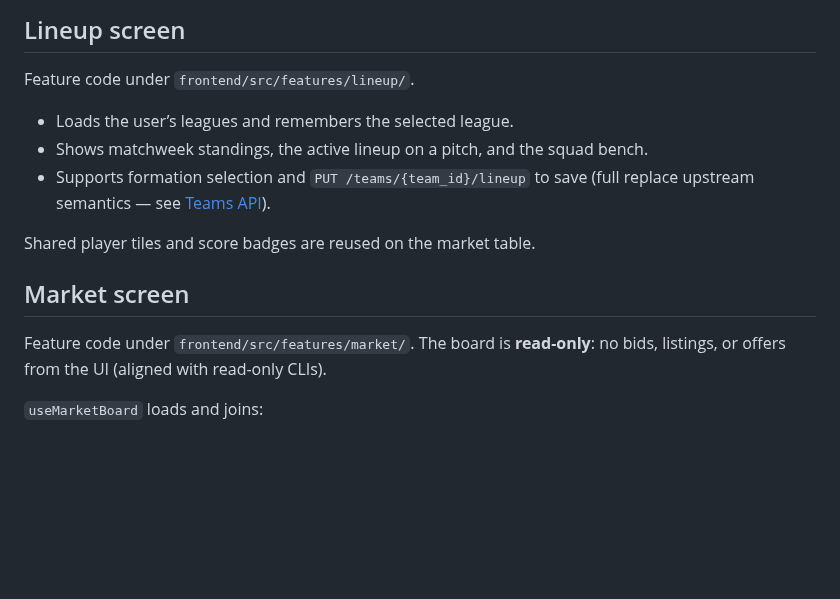
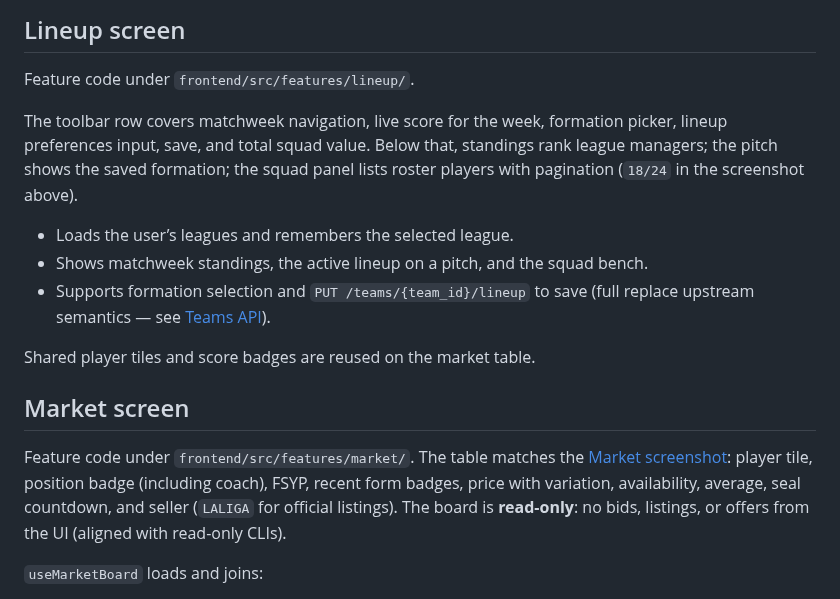
Before and after one commit to andreshere00/LaLiga-Fantasy-Builder, a Markdown page: docs/frontend.md, the part around one of its changes. GitHub-like rendering; blank space fills up the shorter version.

```diff
--- a/docs/frontend.md
+++ b/docs/frontend.md
@@ -39,6 +53,11 @@ LaLiga again. Details: [Authentication](authentication/authentication.md).
 
 Feature code under `frontend/src/features/lineup/`.
 
+The toolbar row covers matchweek navigation, live score for the week, formation
+picker, lineup preferences input, save, and total squad value. Below that,
+standings rank league managers; the pitch shows the saved formation; the squad
+panel lists roster players with pagination (`18/24` in the screenshot above).
+
 - Loads the user’s leagues and remembers the selected league.
 - Shows matchweek standings, the active lineup on a pitch, and the squad bench.
 - Supports formation selection and `PUT /teams/{team_id}/lineup` to save (full
@@ -48,7 +67,10 @@ Shared player tiles and score badges are reused on the market table.
 
 ## Market screen
 
-Feature code under `frontend/src/features/market/`. The board is **read-only**:
+Feature code under `frontend/src/features/market/`. The table matches the
+[Market screenshot](#screenshots): player tile, position badge (including coach),
+FSYP, recent form badges, price with variation, availability, average, seal
+countdown, and seller (`LALIGA` for official listings). The board is **read-only**:
 no bids, listings, or offers from the UI (aligned with read-only CLIs).
 
 `useMarketBoard` loads and joins:
```
Also changed, not shown: other parts of docs/frontend.md (+14 -0 lines), README.md (+7 -3 lines), docs/README.md (+2 -1 lines), docs/images/lineup-pitch-squad.jpg (added), docs/images/lineup.png (added), docs/images/market.png (added), 1 other file.
